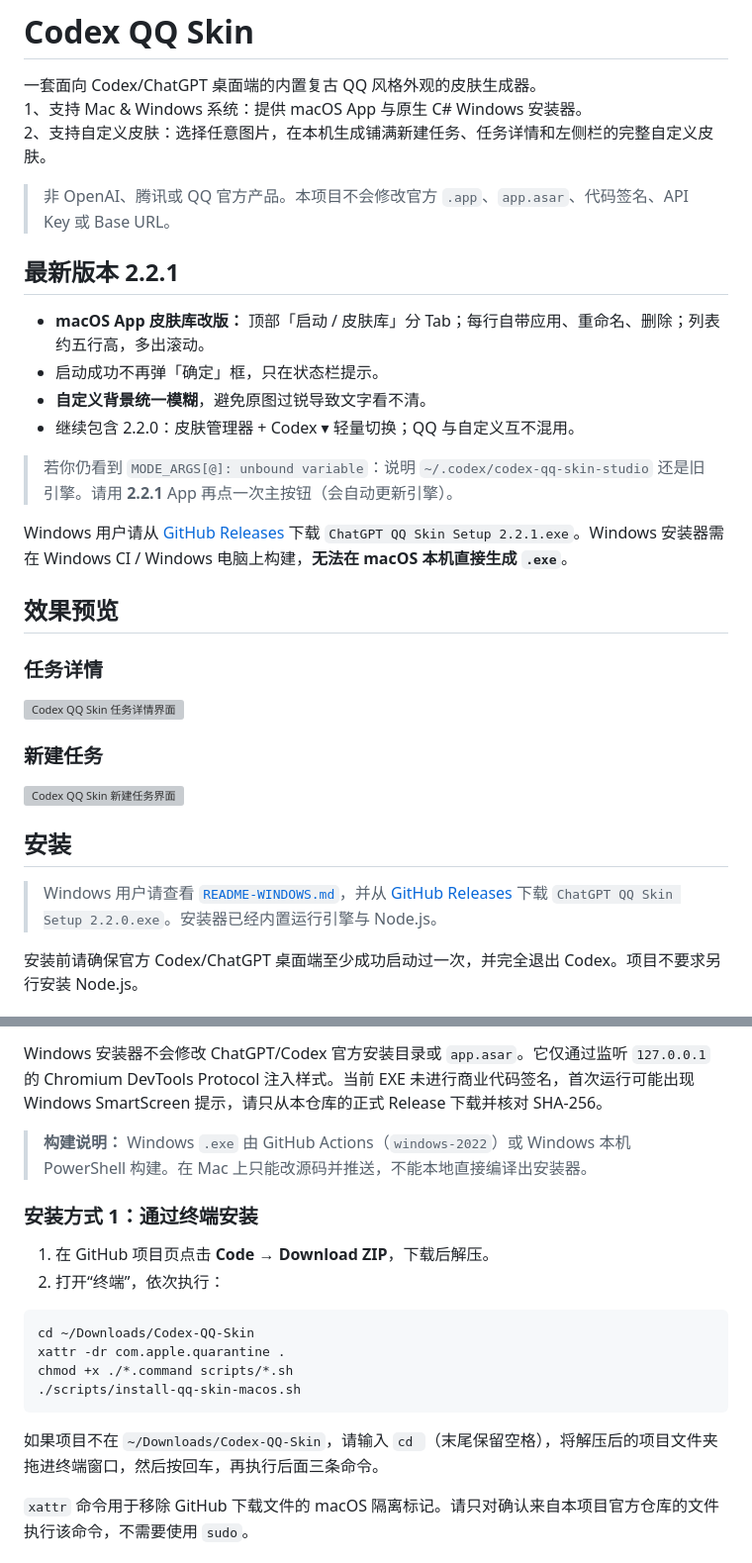
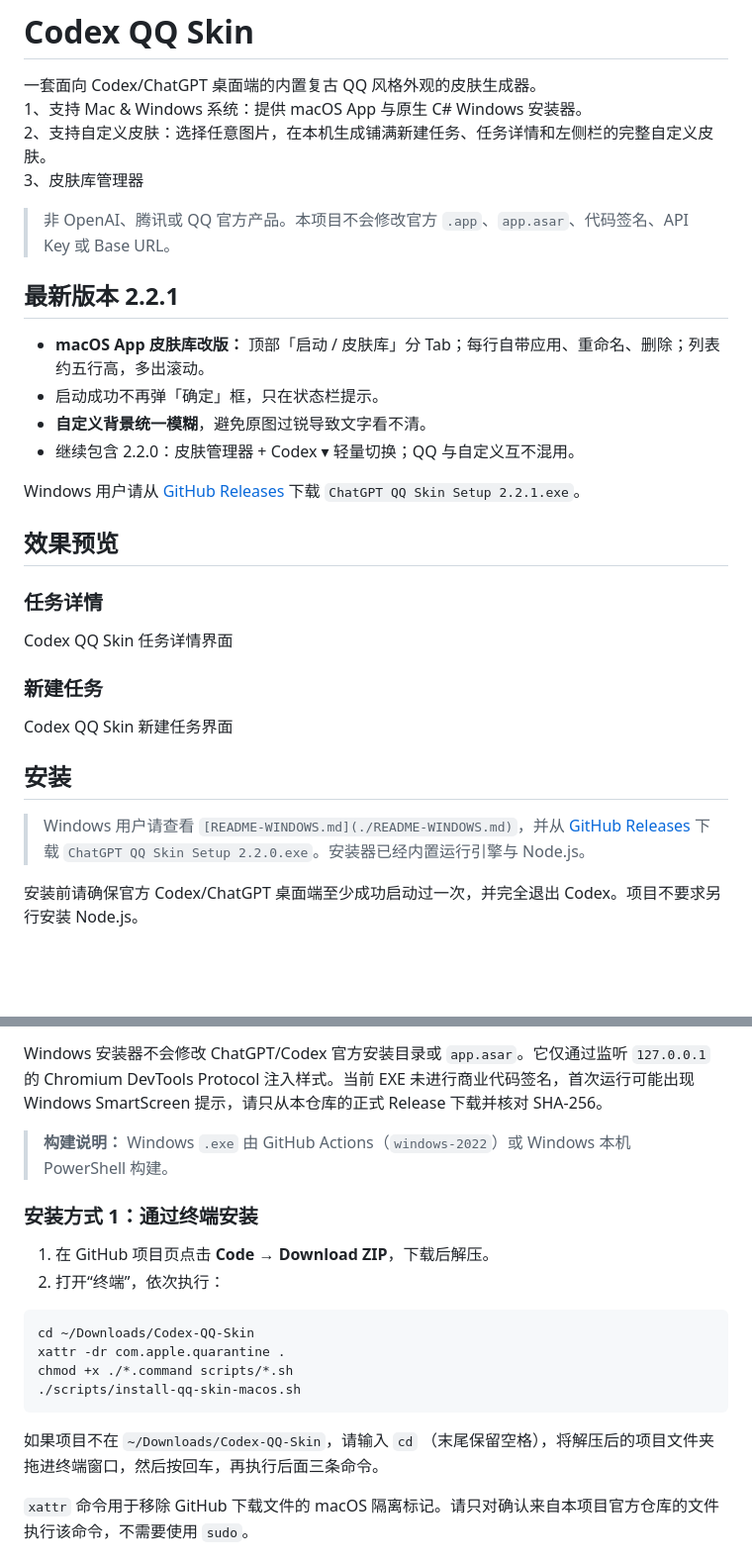
Before and after one commit to zhulin025/Codex-QQ-Skin, a Markdown page: README.md, 2 parts joined by grey strips. Shown at 99% size. Rendered like a GitHub page; blank space fills up the shorter version; grey boxes are pictures that could not be loaded.

Commit message:
docs: tweak README intro and presentation

````diff
--- a/README.md
+++ b/README.md
@@ -7,6 +5,7 @@
 一套面向 Codex/ChatGPT 桌面端的内置复古 QQ 风格外观的皮肤生成器。
 1、支持 Mac & Windows 系统：提供 macOS App 与原生 C# Windows 安装器。
 2、支持自定义皮肤：选择任意图片，在本机生成铺满新建任务、任务详情和左侧栏的完整自定义皮肤。
+3、皮肤库管理器
 
 > 非 OpenAI、腾讯或 QQ 官方产品。本项目不会修改官方 `.app`、`app.asar`、代码签名、API Key 或 Base URL。
 
@@ -17,11 +16,11 @@
 - **自定义背景统一模糊**，避免原图过锐导致文字看不清。
 - 继续包含 2.2.0：皮肤管理器 + Codex ▾ 轻量切换；QQ 与自定义互不混用。
 
-> 若你仍看到 `MODE_ARGS[@]: unbound variable`：说明 `~/.codex/codex-qq-skin-studio` 还是旧引擎。请用 **2.2.1** App 再点一次主按钮（会自动更新引擎）。
-
-Windows 用户请从 [GitHub Releases](https://github.com/zhulin025/Codex-QQ-Skin/releases) 下载 `ChatGPT QQ Skin Setup 2.2.1.exe`。Windows 安装器需在 Windows CI / Windows 电脑上构建，**无法在 macOS 本机直接生成 `.exe`**。
+Windows 用户请从 [GitHub Releases](https://github.com/zhulin025/Codex-QQ-Skin/releases) 下载 `ChatGPT QQ Skin Setup 2.2.1.exe`。
 
 ## 效果预览
 
+
+
 ### 任务详情
 
@@ -33,7 +32,7 @@ Windows 用户请从 [GitHub Releases](https://github.com/zhulin025/Codex-QQ-Ski
 
 ## 安装
 
-> Windows 用户请查看 [`README-WINDOWS.md`](./README-WINDOWS.md)，并从 [GitHub Releases](https://github.com/zhulin025/Codex-QQ-Skin/releases) 下载 `ChatGPT QQ Skin Setup 2.2.0.exe`。安装器已经内置运行引擎与 Node.js。
+> Windows 用户请查看 `[README-WINDOWS.md](./README-WINDOWS.md)`，并从 [GitHub Releases](https://github.com/zhulin025/Codex-QQ-Skin/releases) 下载 `ChatGPT QQ Skin Setup 2.2.0.exe`。安装器已经内置运行引擎与 Node.js。
 
 安装前请确保官方 Codex/ChatGPT 桌面端至少成功启动过一次，并完全退出 Codex。项目不要求另行安装 Node.js。
 
@@ -46,7 +45,9 @@ Windows 用户请从 [GitHub Releases](https://github.com/zhulin025/Codex-QQ-Ski
 
 Windows 安装器不会修改 ChatGPT/Codex 官方安装目录或 `app.asar`。它仅通过监听 `127.0.0.1` 的 Chromium DevTools Protocol 注入样式。当前 EXE 未进行商业代码签名，首次运行可能出现 Windows SmartScreen 提示，请只从本仓库的正式 Release 下载并核对 SHA-256。
 
-> **构建说明：** Windows `.exe` 由 GitHub Actions（`windows-2022`）或 Windows 本机 PowerShell 构建。在 Mac 上只能改源码并推送，不能本地直接编译出安装器。
+> **构建说明：** Windows `.exe` 由 GitHub Actions（`windows-2022`）或 Windows 本机 PowerShell 构建。
+
+
 
 ### 安装方式 1：通过终端安装
 
@@ -60,7 +61,7 @@ chmod +x ./*.command scripts/*.sh
 ./scripts/install-qq-skin-macos.sh
 ```
 
-如果项目不在 `~/Downloads/Codex-QQ-Skin`，请输入 `cd `（末尾保留空格），将解压后的项目文件夹拖进终端窗口，然后按回车，再执行后面三条命令。
+如果项目不在 `~/Downloads/Codex-QQ-Skin`，请输入 `cd` （末尾保留空格），将解压后的项目文件夹拖进终端窗口，然后按回车，再执行后面三条命令。
 
 `xattr` 命令用于移除 GitHub 下载文件的 macOS 隔离标记。请只对确认来自本项目官方仓库的文件执行该命令，不需要使用 `sudo`。
 
````
Also changed, not shown: other parts of README.md (+14 -7 lines).
